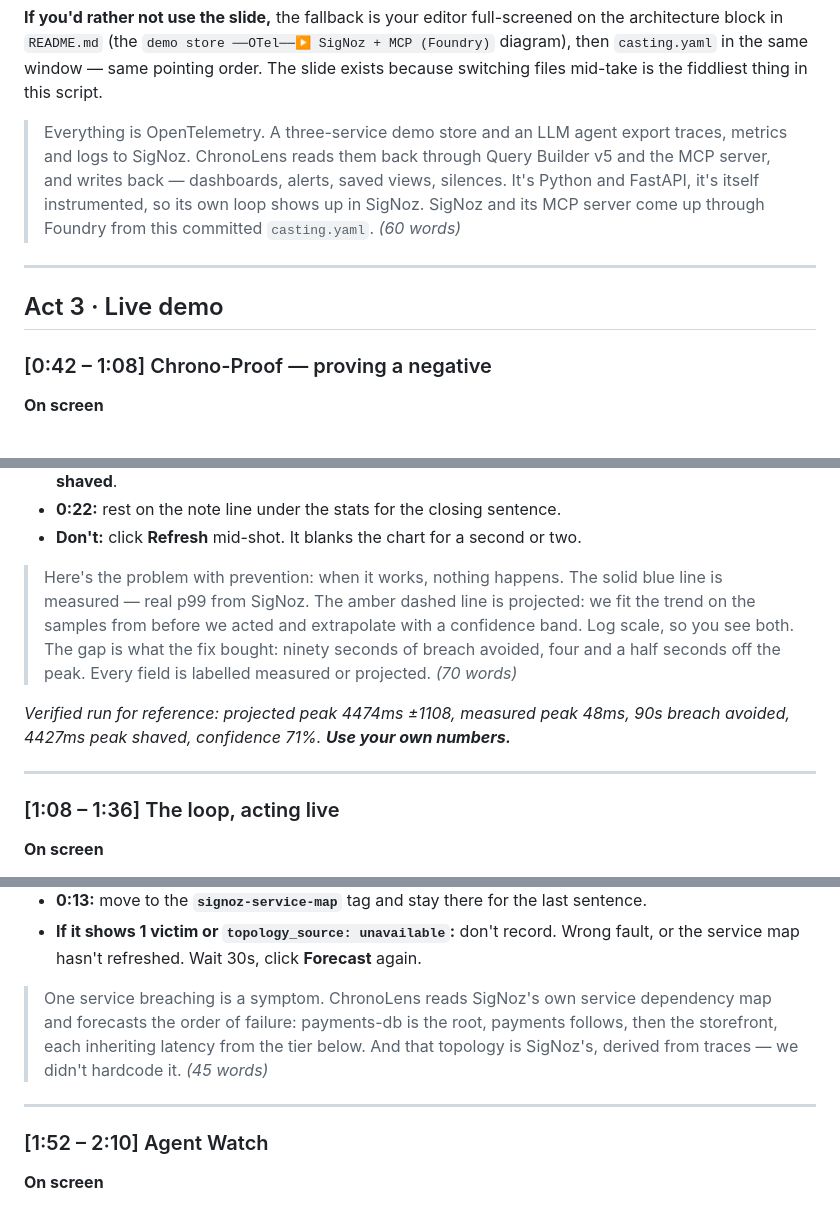
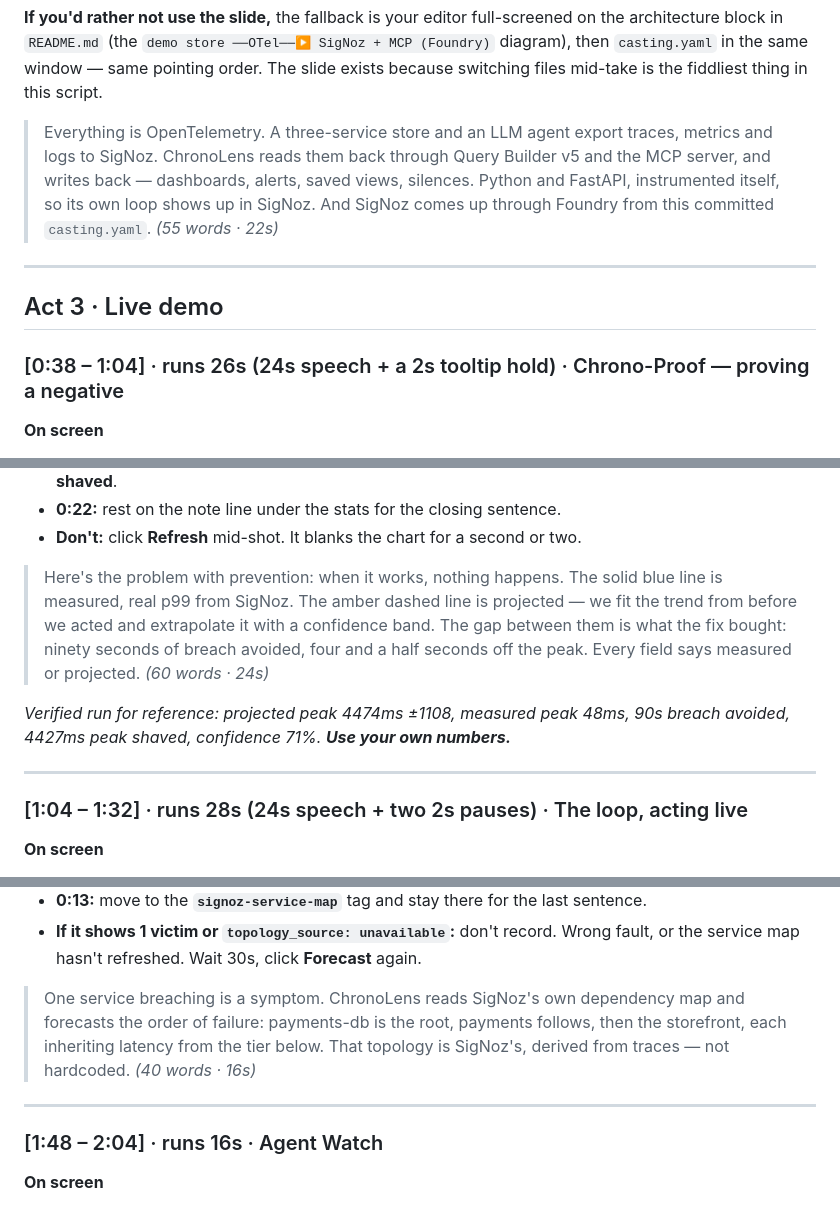
Before and after one commit to greninja-op/ChronoLens, a Markdown page: docs/DEMO-SCRIPT.md, 3 parts joined by grey strips. Drawn GitHub-style.

```diff
--- a/docs/DEMO-SCRIPT.md
+++ b/docs/DEMO-SCRIPT.md
@@ -153,17 +165,17 @@ block in `README.md` (the `demo store ──OTel──▶ SigNoz + MCP (Foundry)
 in the same window — same pointing order. The slide exists because switching files mid-take is the
 fiddliest thing in this script.
 
-> Everything is OpenTelemetry. A three-service demo store and an LLM agent export traces, metrics
-> and logs to SigNoz. ChronoLens reads them back through Query Builder v5 and the MCP server, and
-> writes back — dashboards, alerts, saved views, silences. It's Python and FastAPI, it's itself
-> instrumented, so its own loop shows up in SigNoz. SigNoz and its MCP server come up through
-> Foundry from this committed `casting.yaml`. *(60 words)*
+> Everything is OpenTelemetry. A three-service store and an LLM agent export traces, metrics and logs
+> to SigNoz. ChronoLens reads them back through Query Builder v5 and the MCP server, and writes back —
+> dashboards, alerts, saved views, silences. Python and FastAPI, instrumented itself, so its own loop
+> shows up in SigNoz. And SigNoz comes up through Foundry from this committed `casting.yaml`.
+> *(55 words · 22s)*
 
 ---
 
 ## Act 3 · Live demo
 
-### [0:42 – 1:08] Chrono-Proof — proving a negative
+### [0:38 – 1:04] · runs 26s (24s speech + a 2s tooltip hold) · Chrono-Proof — proving a negative
 
 **On screen**
 
@@ -183,18 +195,18 @@ fiddliest thing in this script.
 - **0:22:** rest on the note line under the stats for the closing sentence.
 - **Don't:** click **Refresh** mid-shot. It blanks the chart for a second or two.
 
-> Here's the problem with prevention: when it works, nothing happens. The solid blue line is
-> measured — real p99 from SigNoz. The amber dashed line is projected: we fit the trend on the
-> samples from before we acted and extrapolate with a confidence band. Log scale, so you see both.
-> The gap is what the fix bought: ninety seconds of breach avoided, four and a half seconds off
-> the peak. Every field is labelled measured or projected. *(70 words)*
+> Here's the problem with prevention: when it works, nothing happens. The solid blue line is measured,
+> real p99 from SigNoz. The amber dashed line is projected — we fit the trend from before we acted and
+> extrapolate it with a confidence band. The gap between them is what the fix bought: ninety seconds of
+> breach avoided, four and a half seconds off the peak. Every field says measured or projected.
+> *(60 words · 24s)*
 
 *Verified run for reference: projected peak 4474ms ±1108, measured peak 48ms, 90s breach avoided,
 4427ms peak shaved, confidence 71%. **Use your own numbers.***
 
 ---
 
-### [1:08 – 1:36] The loop, acting live
+### [1:04 – 1:32] · runs 28s (24s speech + two 2s pauses) · The loop, acting live
 
 **On screen**
 
@@ -242,14 +253,14 @@ fiddliest thing in this script.
 - **If it shows 1 victim or `topology_source: unavailable`:** don't record. Wrong fault, or the
   service map hasn't refreshed. Wait 30s, click **Forecast** again.
 
-> One service breaching is a symptom. ChronoLens reads SigNoz's own service dependency map and
-> forecasts the order of failure: payments-db is the root, payments follows, then the storefront,
-> each inheriting latency from the tier below. And that topology is SigNoz's, derived from traces —
-> we didn't hardcode it. *(45 words)*
+> One service breaching is a symptom. ChronoLens reads SigNoz's own dependency map and forecasts the
+> order of failure: payments-db is the root, payments follows, then the storefront, each inheriting
+> latency from the tier below. That topology is SigNoz's, derived from traces — not hardcoded.
+> *(40 words · 16s)*
 
 ---
 
-### [1:52 – 2:10] Agent Watch
+### [1:48 – 2:04] · runs 16s · Agent Watch
 
 **On screen**
 
```
Also changed, not shown: other parts of docs/DEMO-SCRIPT.md (+71 -61 lines).
